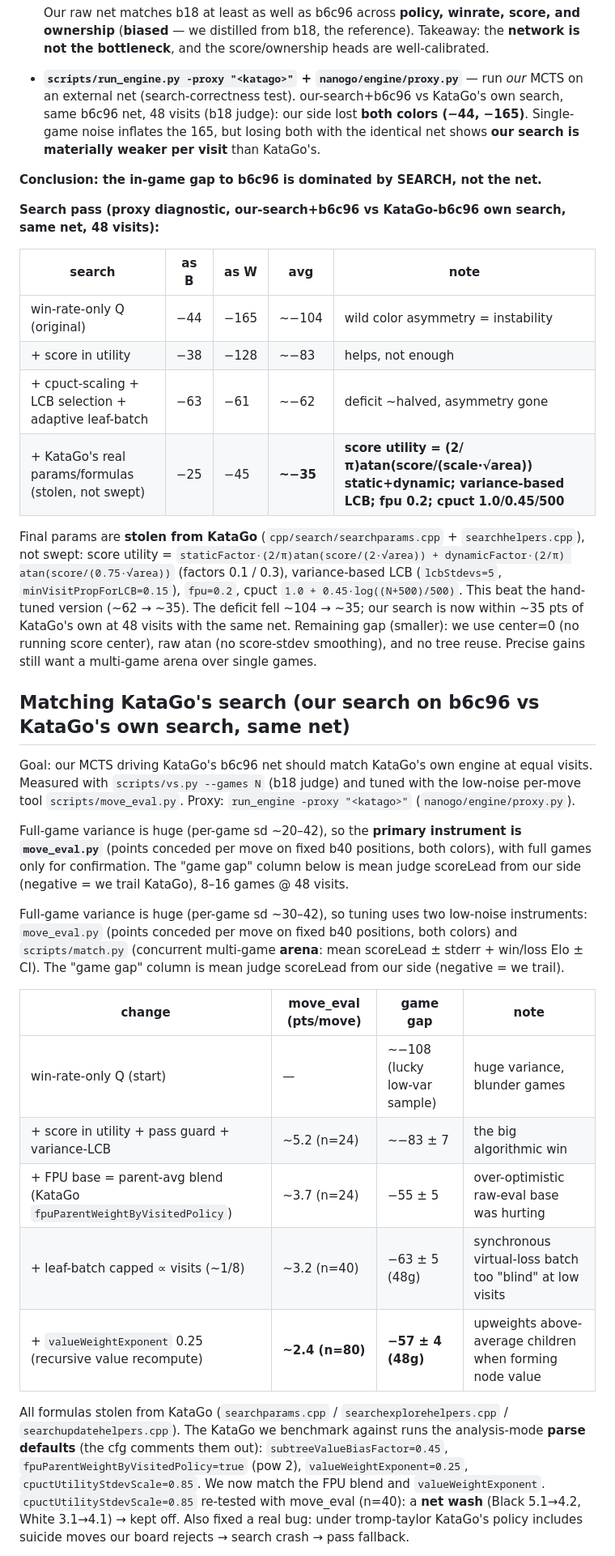
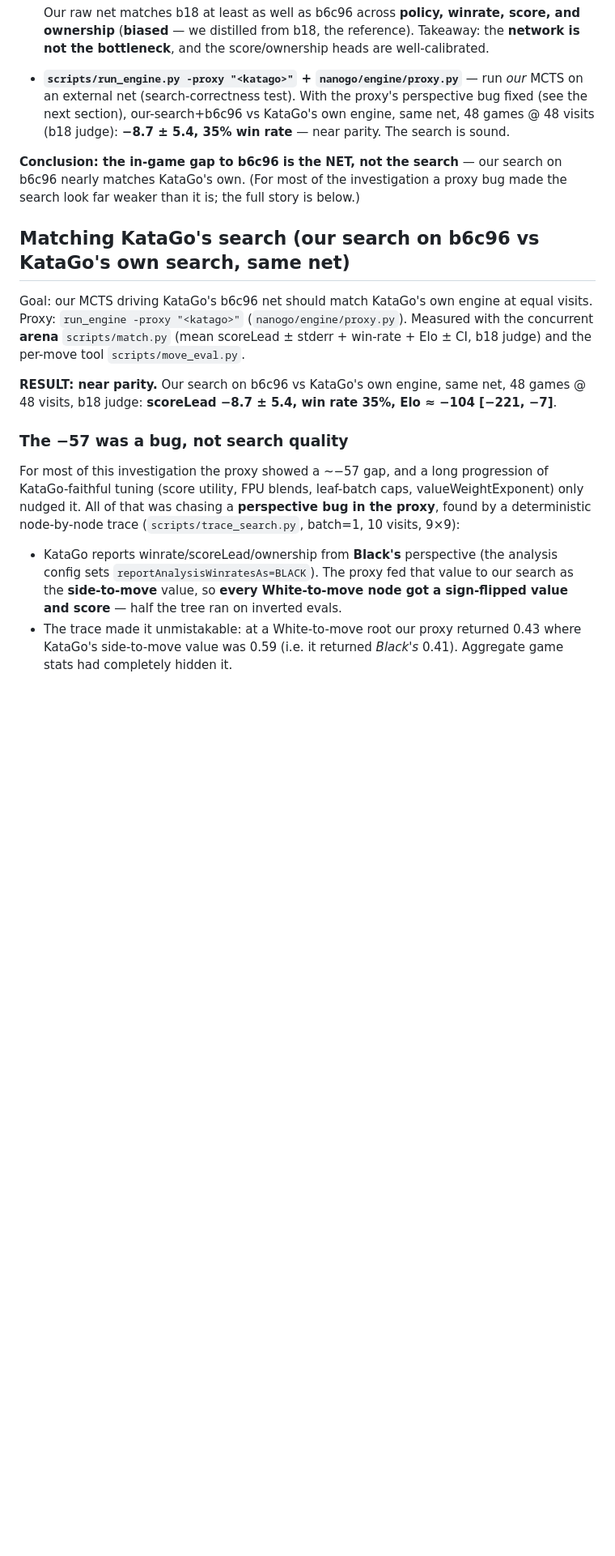
Before and after one commit to sanderland/vibego, a Markdown page: docs/EXPERIMENTS.md, the part around one of its changes. Shown at 81% size. GitHub-like rendering; blank space fills up the shorter version.

```diff
--- a/docs/EXPERIMENTS.md
+++ b/docs/EXPERIMENTS.md
@@ -88,61 +88,36 @@ Two tools decompose the gap (both sidestep noisy full games):
   not the bottleneck**, and the score/ownership heads are well-calibrated.
 
 - **`scripts/run_engine.py -proxy "<katago>"` + `nanogo/engine/proxy.py`** — run *our* MCTS on
-  an external net (search-correctness test). our-search+b6c96 vs KataGo's own search, same
-  b6c96 net, 48 visits (b18 judge): our side lost **both colors (−44, −165)**. Single-game
-  noise inflates the 165, but losing both with the identical net shows **our search is
-  materially weaker per visit** than KataGo's.
+  an external net (search-correctness test). With the proxy's perspective bug fixed (see the
+  next section), our-search+b6c96 vs KataGo's own engine, same net, 48 games @ 48 visits
+  (b18 judge): **−8.7 ± 5.4, 35% win rate** — near parity. The search is sound.
 
-**Conclusion: the in-game gap to b6c96 is dominated by SEARCH, not the net.**
-
-**Search pass (proxy diagnostic, our-search+b6c96 vs KataGo-b6c96 own search, same net, 48 visits):**
-
-| search | as B | as W | avg | note |
-|--------|------|------|-----|------|
-| win-rate-only Q (original) | −44 | −165 | ~−104 | wild color asymmetry = instability |
-| + score in utility | −38 | −128 | ~−83 | helps, not enough |
-| + cpuct-scaling + LCB selection + adaptive leaf-batch | −63 | −61 | ~−62 | deficit ~halved, asymmetry gone |
-| + KataGo's real params/formulas (stolen, not swept) | −25 | −45 | **~−35** | **score utility = (2/π)atan(score/(scale·√area)) static+dynamic; variance-based LCB; fpu 0.2; cpuct 1.0/0.45/500** |
-
-Final params are **stolen from KataGo** (`cpp/search/searchparams.cpp` + `searchhelpers.cpp`),
-not swept: score utility = `staticFactor·(2/π)atan(score/(2·√area)) + dynamicFactor·(2/π)
-atan(score/(0.75·√area))` (factors 0.1 / 0.3), variance-based LCB (`lcbStdevs=5`,
-`minVisitPropForLCB=0.15`), `fpu=0.2`, cpuct `1.0 + 0.45·log((N+500)/500)`. This beat the
-hand-tuned version (~62 → ~35). The deficit fell ~104 → ~35; our search is now within ~35 pts
-of KataGo's own at 48 visits with the same net. Remaining gap (smaller): we use center=0 (no
-running score center), raw atan (no score-stdev smoothing), and no tree reuse. Precise gains
-still want a multi-game arena over single games.
+**Conclusion: the in-game gap to b6c96 is the NET, not the search** — our search on b6c96 nearly
+matches KataGo's own. (For most of the investigation a proxy bug made the search look far
+weaker than it is; the full story is below.)
 
 ## Matching KataGo's search (our search on b6c96 vs KataGo's own search, same net)
 
 Goal: our MCTS driving KataGo's b6c96 net should match KataGo's own engine at equal visits.
-Measured with `scripts/vs.py --games N` (b18 judge) and tuned with the low-noise per-move
-tool `scripts/move_eval.py`. Proxy: `run_engine -proxy "<katago>"` (`nanogo/engine/proxy.py`).
+Proxy: `run_engine -proxy "<katago>"` (`nanogo/engine/proxy.py`). Measured with the concurrent
+**arena** `scripts/match.py` (mean scoreLead ± stderr + win-rate + Elo ± CI, b18 judge) and the
+per-move tool `scripts/move_eval.py`.
 
-Full-game variance is huge (per-game sd ~20–42), so the **primary instrument is
-`move_eval.py`** (points conceded per move on fixed b40 positions, both colors), with full
-games only for confirmation. The "game gap" column below is mean judge scoreLead from our
-side (negative = we trail KataGo), 8–16 games @ 48 visits.
+**RESULT: near parity.** Our search on b6c96 vs KataGo's own engine, same net, 48 games @ 48
+visits, b18 judge: **scoreLead −8.7 ± 5.4, win rate 35%, Elo ≈ −104 [−221, −7]**.
 
-Full-game variance is huge (per-game sd ~30–42), so tuning uses two low-noise instruments:
-`move_eval.py` (points conceded per move on fixed b40 positions, both colors) and
-`scripts/match.py` (concurrent multi-game **arena**: mean scoreLead ± stderr + win/loss
-Elo ± CI). The "game gap" column is mean judge scoreLead from our side (negative = we trail).
+### The −57 was a bug, not search quality
 
-| change | move_eval (pts/move) | game gap | note |
-|--------|----------------------|----------|------|
-| win-rate-only Q (start) | — | ~−108 (lucky low-var sample) | huge variance, blunder games |
-| + score in utility + pass guard + variance-LCB | ~5.2 (n=24) | ~−83 ± 7 | the big algorithmic win |
-| + FPU base = parent-avg blend (KataGo `fpuParentWeightByVisitedPolicy`) | ~3.7 (n=24) | −55 ± 5 | over-optimistic raw-eval base was hurting |
-| + leaf-batch capped ∝ visits (~1/8) | ~3.2 (n=40) | −63 ± 5 (48g) | synchronous virtual-loss batch too "blind" at low visits |
-| + `valueWeightExponent` 0.25 (recursive value recompute) | **~2.4 (n=80)** | **−57 ± 4 (48g)** | upweights above-average children when forming node value |
+For most of this investigation the proxy showed a ~−57 gap, and a long progression of
+KataGo-faithful tuning (score utility, FPU blends, leaf-batch caps, valueWeightExponent) only
+nudged it. All of that was chasing a **perspective bug in the proxy**, found by a deterministic
+node-by-node trace (`scripts/trace_search.py`, batch=1, 10 visits, 9×9):
 
-All formulas stolen from KataGo (`searchparams.cpp` / `searchexplorehelpers.cpp` /
-`searchupdatehelpers.cpp`). The KataGo we benchmark against runs the analysis-mode **parse
-defaults** (the cfg comments them out): `subtreeValueBiasFactor=0.45`,
-`fpuParentWeightByVisitedPolicy=true` (pow 2), `valueWeightExponent=0.25`,
-`cpuctUtilityStdevScale=0.85`. We now match the FPU blend and `valueWeightExponent`.
-`cpuctUtilityStdevScale=0.85` re-tested with move_eval (n=40): a **net wash** (Black 5.1→4.2,
-White 3.1→4.1) → kept off. Also fixed a real bug: under tromp-taylor KataGo's policy includes
-suicide moves our board rejects → search crash → pass fallback.
+- KataGo reports winrate/scoreLead/ownership from **Black's** perspective (the analysis config
+  sets `reportAnalysisWinratesAs=BLACK`). The proxy fed that value to our search as the
+  **side-to-move** value, so **every White-to-move node got a sign-flipped value and score** —
+  half the tree ran on inverted evals.
+- The trace made it unmistakable: at a White-to-move root our proxy returned 0.43 where
+  KataGo's side-to-move value was 0.59 (i.e. it returned *Black's* 0.41). Aggregate game stats
+  had completely hidden it.
 
```
Also changed, not shown: other parts of docs/EXPERIMENTS.md (+42 -27 lines).
